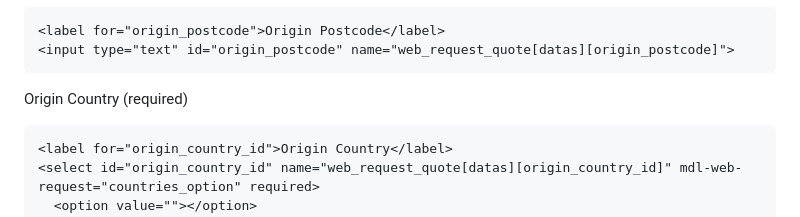
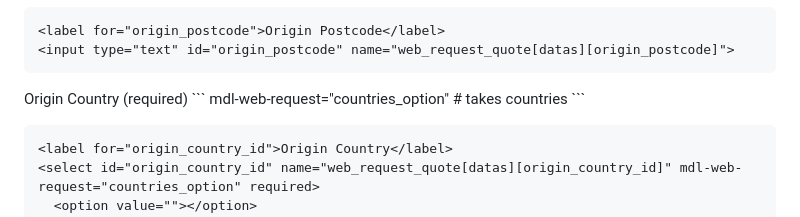
Before and after one commit to seyitaslan/web-reqeust.github.io, a Markdown page: README.md, the part around the change. Rendered like a GitHub page.

````diff
--- a/README.md
+++ b/README.md
@@ -107,6 +107,9 @@ Origin Postcode
 ```
 
 Origin Country (required)
+\```
+mdl-web-request="countries_option" # takes countries
+\```
 
 ```html
 <label for="origin_country_id">Origin Country</label>
````
